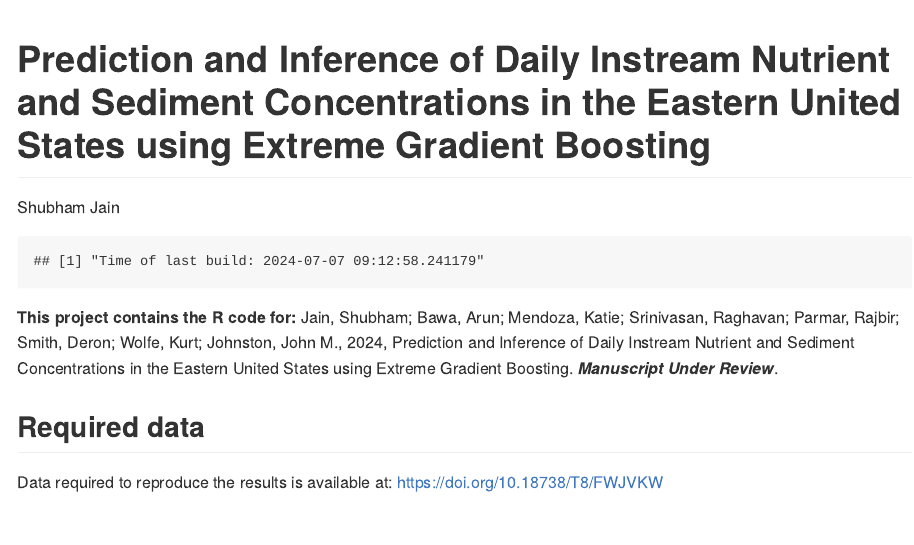
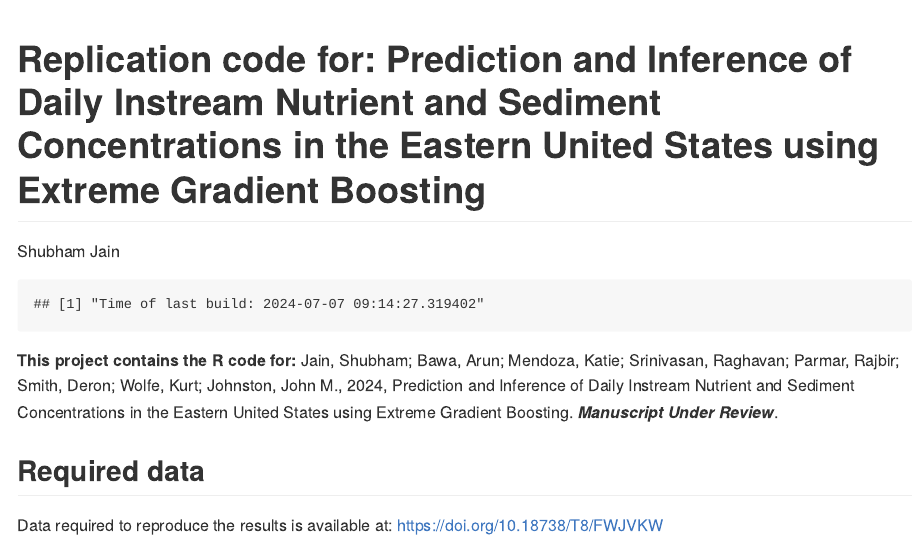
Before and after one commit to GEM-TAMU/XGBest-WQ-Prediction, an R Markdown document (readme.Rmd): the page in a window 1100 px wide, from its top. The pictures show the output file readme.md that the author committed with the source, drawn offline in the style of GitHub.

Commit message:
Add files via upload

```diff
--- a/readme.Rmd
+++ b/readme.Rmd
@@ -1,5 +1,5 @@
 ---
-title: "Prediction and Inference of Daily Instream Nutrient and Sediment Concentrations in the Eastern United States using Extreme Gradient Boosting"
+title: "Replication code for: Prediction and Inference of Daily Instream Nutrient and Sediment Concentrations in the Eastern United States using Extreme Gradient Boosting"
 author: "Shubham Jain"
 #date: "`r format(Sys.Date(), '%B %d, %Y')`"
 output: github_document
```
Also changed, not shown: readme.md.
